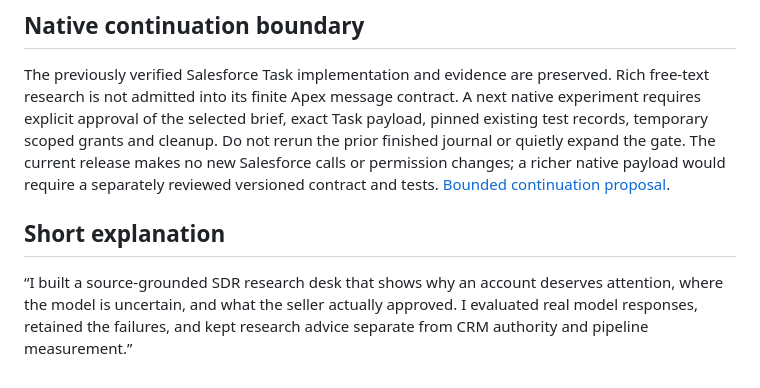
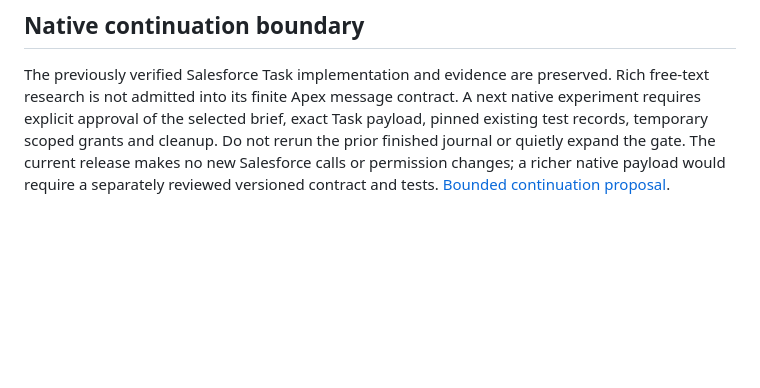
Before and after one commit to rlbsem/gtm-pipeline-orchestration, a Markdown page: docs/account-intelligence.md, the part around the change. Drawn GitHub-style; blank space fills up the shorter version.

Commit message:
Remove interview-script prose from public research documentation

```diff
--- a/docs/account-intelligence.md
+++ b/docs/account-intelligence.md
@@ -96,7 +96,3 @@ Automated axe-core checks cover the new research section at mobile and desktop w
 ## Native continuation boundary
 
 The previously verified Salesforce Task implementation and evidence are preserved. Rich free-text research is not admitted into its finite Apex message contract. A next native experiment requires explicit approval of the selected brief, exact Task payload, pinned existing test records, temporary scoped grants and cleanup. Do not rerun the prior finished journal or quietly expand the gate. The current release makes no new Salesforce calls or permission changes; a richer native payload would require a separately reviewed versioned contract and tests. [Bounded continuation proposal](research-native-continuation.md).
-
-## Short explanation
-
-“I built a source-grounded SDR research desk that shows why an account deserves attention, where the model is uncertain, and what the seller actually approved. I evaluated real model responses, retained the failures, and kept research advice separate from CRM authority and pipeline measurement.”
```
